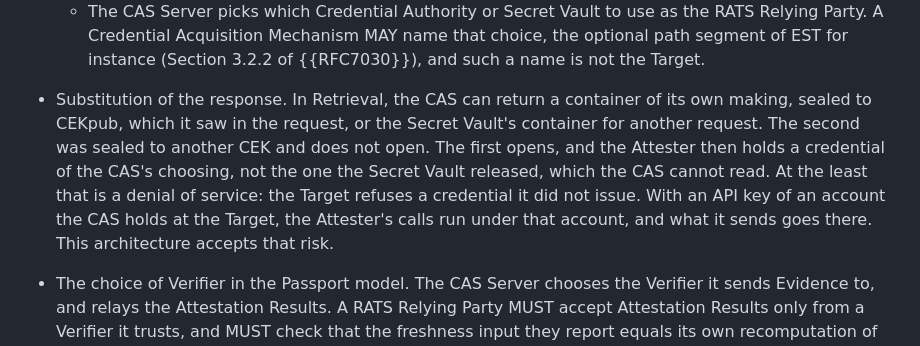
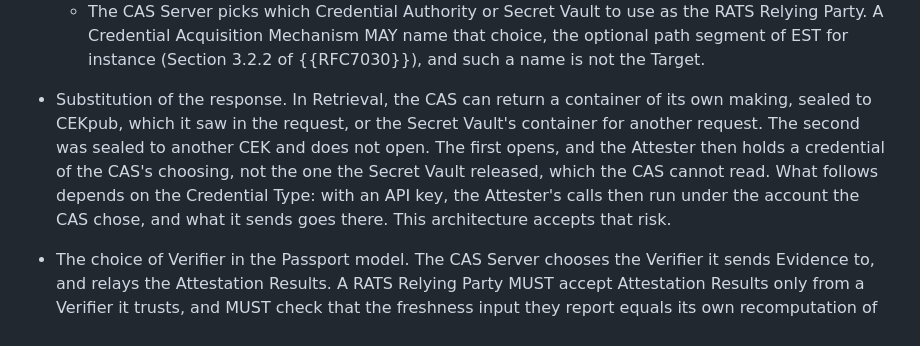
Before and after one commit to TheBankster/rats-tacra, a Markdown page: draft-novak-rats-tacra.md, the part around the change. GitHub-like rendering.

Commit message:
The substitution of the response: the consequence as merged, the sentence on its ceiling left to the review
Signed-off-by: Serhii Nikolaichuk <nikolaichuk.s.f@gmail.com>

```diff
--- a/draft-novak-rats-tacra.md
+++ b/draft-novak-rats-tacra.md
@@ -669,7 +669,7 @@ The various attacks the CAS is capable of and their mitigations are listed below
   * As it is, the CAS Server chooses among the RATS Relying Parties that trust the same Verifier and serve that Target name. `present-nonce` keeps one Evidence from serving a second RATS Relying Party, but not the one the CAS Server started the exchange at.
   * The binding does not bind the channel. A channel binding, such as a TLS exporter ({{RFC9266}}), would have to reach the Attesting Environment from the CAS Client, which this architecture does not assume (Design Goal 8). The binding names the Target, not the RATS Relying Party, and Evidence can reach any RATS Relying Party.
   * The CAS Server picks which Credential Authority or Secret Vault to use as the RATS Relying Party. A Credential Acquisition Mechanism MAY name that choice, the optional path segment of EST for instance (Section 3.2.2 of {{RFC7030}}), and such a name is not the Target.
-* Substitution of the response. In Retrieval, the CAS can return a container of its own making, sealed to CEKpub, which it saw in the request, or the Secret Vault's container for another request. The second was sealed to another CEK and does not open. The first opens, and the Attester then holds a credential of the CAS's choosing, not the one the Secret Vault released, which the CAS cannot read. At the least that is a denial of service: the Target refuses a credential it did not issue. With an API key of an account the CAS holds at the Target, the Attester's calls run under that account, and what it sends goes there. This architecture accepts that risk.
+* Substitution of the response. In Retrieval, the CAS can return a container of its own making, sealed to CEKpub, which it saw in the request, or the Secret Vault's container for another request. The second was sealed to another CEK and does not open. The first opens, and the Attester then holds a credential of the CAS's choosing, not the one the Secret Vault released, which the CAS cannot read. What follows depends on the Credential Type: with an API key, the Attester's calls then run under the account the CAS chose, and what it sends goes there. This architecture accepts that risk.
 * The choice of Verifier in the Passport model. The CAS Server chooses the Verifier it sends Evidence to, and relays the Attestation Results.
   A RATS Relying Party MUST accept Attestation Results only from a Verifier it trusts, and MUST check that the freshness input they report equals its own recomputation of the binding ({{binding}}). Any other Verifier chosen by the CAS is therefore of no use to it.
 * What the binding does not cover. The Credential Type and the Credential Hint travel unbound, and a CAS can change them. Two things limit that. The RATS Relying Party's policy issues or releases nothing beyond what it allows for the attested context, whatever the request says. The Attester sees whether the credential it receives is the one it asked for ({{binding}}, {{credential-hint}}, {{credential-scope}}).
```
